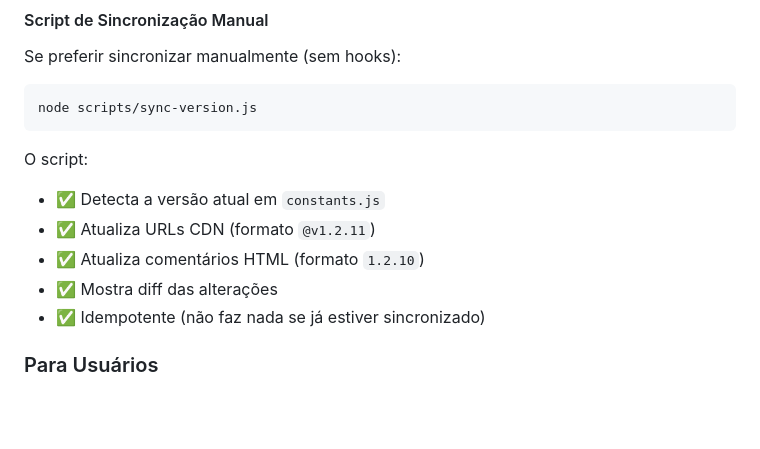
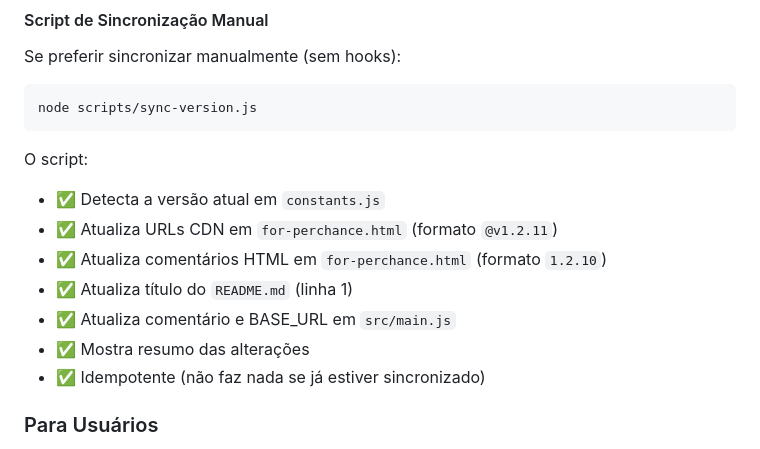
Before and after one commit to Fahell/test-perchance-git, a Markdown page: README.md, the part around the change. GitHub-like rendering; blank space fills up the shorter version.

Commit message:
docs: update README to reflect expanded sync-version.js capabilities

```diff
--- a/README.md
+++ b/README.md
@@ -204,9 +204,11 @@ node scripts/sync-version.js
 
 O script:
 - ✅ Detecta a versão atual em `constants.js`
-- ✅ Atualiza URLs CDN (formato `@v1.2.11`)
-- ✅ Atualiza comentários HTML (formato `1.2.10`)
-- ✅ Mostra diff das alterações
+- ✅ Atualiza URLs CDN em `for-perchance.html` (formato `@v1.2.11`)
+- ✅ Atualiza comentários HTML em `for-perchance.html` (formato `1.2.10`)
+- ✅ Atualiza título do `README.md` (linha 1)
+- ✅ Atualiza comentário e BASE_URL em `src/main.js`
+- ✅ Mostra resumo das alterações
 - ✅ Idempotente (não faz nada se já estiver sincronizado)
 
 ### Para Usuários
```
